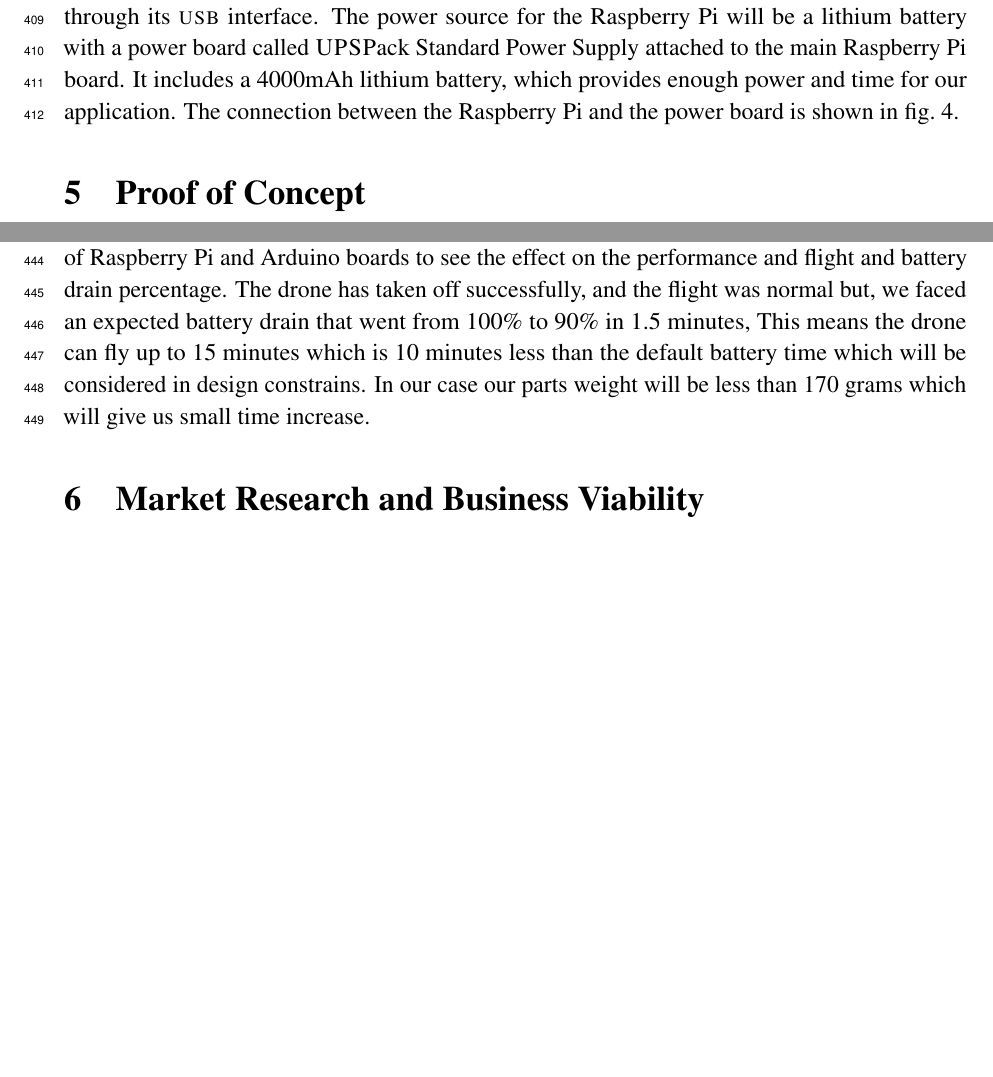
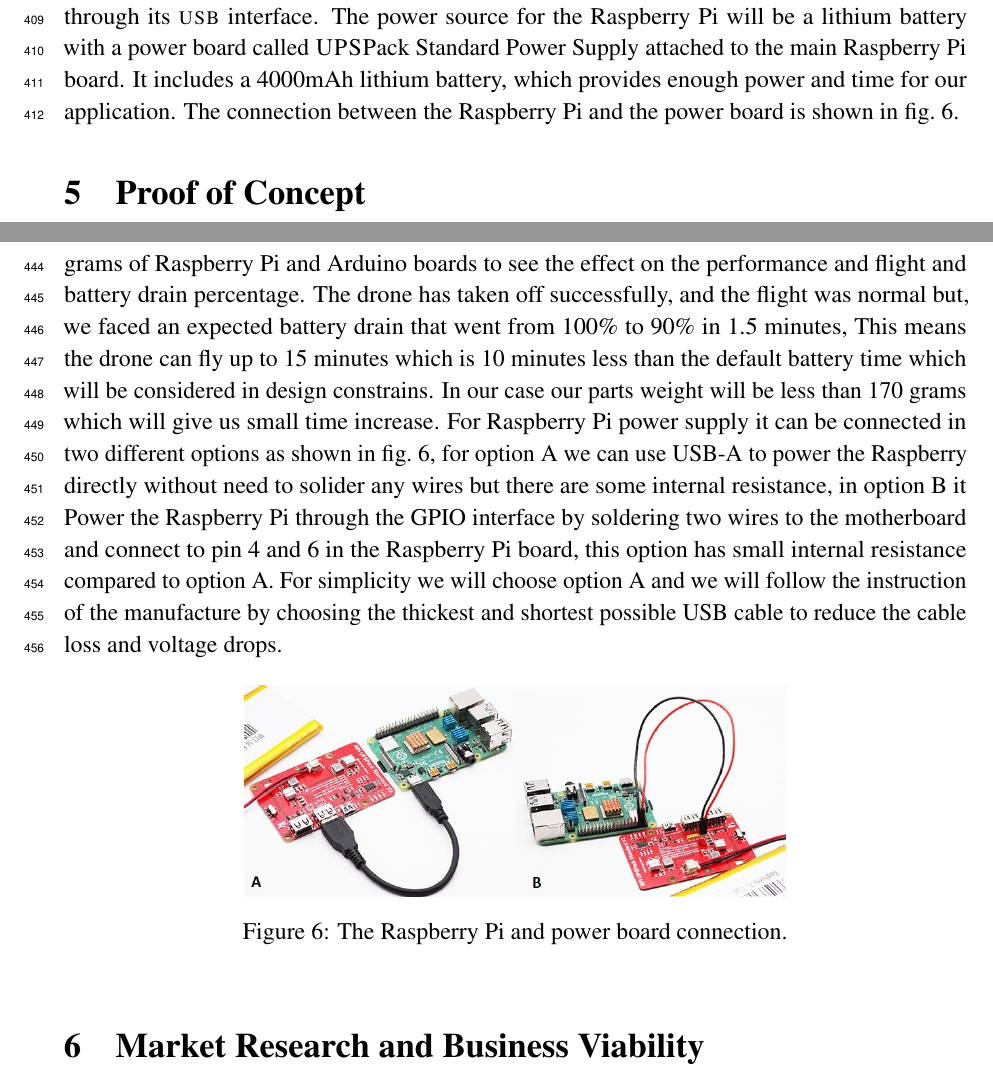
Before and after one commit to danielizham/dp-report, a LaTeX document (main.tex, which reads sections/poc.tex): two parts of pages 21 and 23 of 30 before the commit and two parts of pages 21 and 23 of 31 after it, joined at a grey line, cut so that both start at the same text, the shorter picture padded with empty space. Compiled offline with pdfLaTeX.

Commit message:
rpi4 power connection

```diff
--- a/sections/poc.tex
+++ b/sections/poc.tex
@@ -11,7 +11,8 @@
 \lipsum[1]
 
 \subsection{Physical components}
-The most critical parts in the hardware architecture are the Raspberry Pi and the drone. So we started configuring the Raspberry Pi sd-card, flashed it with Ubuntu 18.04 desktop version, and installed Parrot Olympe successfully. Then we plugged in the WiFi dongle adapter in a USB 2.0 slot in the Raspberry Pi, and the OS discovered it automatically. Now everything is ready to test the  \textsc{ANAFI} drone, so we will connect the Raspberry Pi to the drone using built-in WiFi to allow Raspberry to send/receive instructions to/from the drone. For connecting Raspberry Pi and the laptop, we used the external WiFi adapter, and now we can connect to Raspberry Pi and execute scripts using SSH protocol. We executed the takeoff and backward scripts, and it worked successfully, so we got the green light to continue. We were thinking of modifying the drone's battery by removing the plastic shield because of the drone's payload restrictions, but everything changed after testing the drone's payload. As shown in \cref{fig:payload} we attached 190 grams of Raspberry Pi and Arduino boards to see the effect on the performance and flight and battery drain percentage. The drone has taken off successfully, and the flight was normal but, we faced an expected battery drain that went from 100\% to 90\% in 1.5 minutes, This means the drone can fly up to 15 minutes which is 10 minutes less than the default battery time which will be considered in design constrains. In our case our parts weight will be less than 170 grams which will give us small time increase.
+The most critical parts in the hardware architecture are the Raspberry Pi and the drone. So we started configuring the Raspberry Pi sd-card, flashed it with Ubuntu 18.04 desktop version, and installed Parrot Olympe successfully. Then we plugged in the WiFi dongle adapter in a USB 2.0 slot in the Raspberry Pi, and the OS discovered it automatically. Now everything is ready to test the  \textsc{ANAFI} drone, so we will connect the Raspberry Pi to the drone using built-in WiFi to allow Raspberry to send/receive instructions to/from the drone. For connecting Raspberry Pi and the laptop, we used the external WiFi adapter, and now we can connect to Raspberry Pi and execute scripts using SSH protocol. We executed the takeoff and backward scripts, and it worked successfully, so we got the green light to continue. We were thinking of modifying the drone's battery by removing the plastic shield because of the drone's payload restrictions, but everything changed after testing the drone's payload. As shown in \cref{fig:payload} we attached 190 grams of Raspberry Pi and Arduino boards to see the effect on the performance and flight and battery drain percentage. The drone has taken off successfully, and the flight was normal but, we faced an expected battery drain that went from 100\% to 90\% in 1.5 minutes, This means the drone can fly up to 15 minutes which is 10 minutes less than the default battery time which will be considered in design constrains. In our case our parts weight will be less than 170 grams which will give us small time increase. For Raspberry Pi power supply it can be connected in two different options as shown in \cref{fig:connection}, for option A we can use USB-A to power the Raspberry directly without need to solider any wires but there are some internal resistance, in option B it Power the Raspberry Pi through the GPIO interface by soldering two wires to the motherboard and connect to pin 4 and 6 in the Raspberry Pi board, this option has small internal resistance compared to option A. For simplicity we will choose option A and we will follow the instruction of the manufacture by choosing the thickest and shortest possible USB cable to reduce the cable loss and voltage drops.
+
 
 \begin{figure}[bt]
 	\centering
@@ -20,4 +21,11 @@ The most critical parts in the hardware architecture are the Raspberry Pi and th
 	\label{fig:payload}
 \end{figure}
 
+\begin{figure}[h]
+	\centering
+	\includegraphics[width=0.6\textwidth]{connection.png}
+	\caption{The Raspberry Pi and power board connection.}
+	\label{fig:connection}
+\end{figure}
+
 \end{document}
```
Also changed, not shown: images/connection.png.
